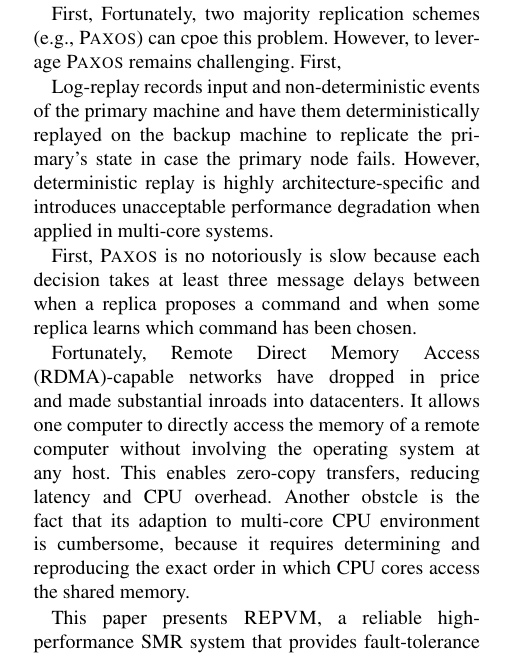
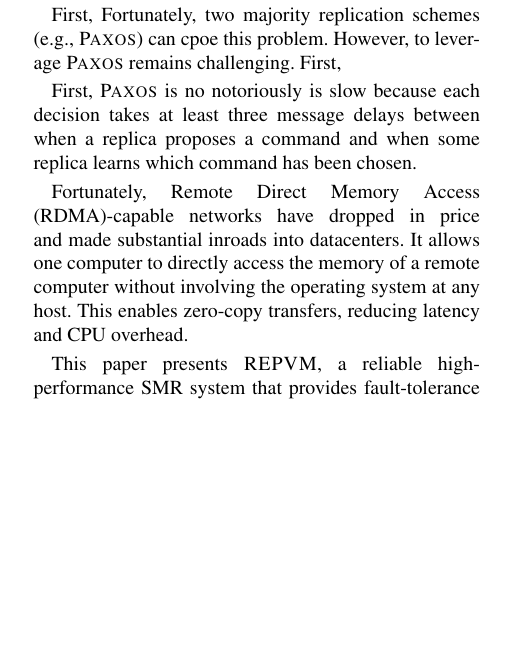
Before and after one commit to yining0417/CloudCom, a LaTeX paper (paper.tex, which reads intro.tex): part of one column of page 1 of 2 before the commit and part of one column of the page after it, cut so that both start at the same text, the shorter picture padded with empty space. Compiled offline with pdfLaTeX; a LaTeX package or settings file that is missing is left out.

Commit message:
Update intro.tex

```diff
--- a/intro.tex
+++ b/intro.tex
@@ -52,21 +53,12 @@ leverage \paxos remains challenging. First,
 % this is probably what VMware FT does (atomic test-and-set in shared disk)
 % but what if the master fails?
 %   it's a "single point of failure" -- not so good
+% VMware FT shared disk atomic test-and-set was (apparently) not replicated (one option)
 
 % P3: log-replay is highly architecture-specific and slow for multi-processor
 
 % requiring that the system have a comprehensive understanding of the instruction set being executed and the sources of external events.
 % reproducing the exact order in which CPU cores access the shared memory
-
-Log-replay records input and non-deterministic events of the primary machine and have them
-deterministically replayed on the backup machine to replicate the primary's state in case
-the primary node fails. However, deterministic replay is highly architecture-specific and
-introduces unacceptable performance degradation when applied in multi-core systems.
-
-% P4: Checkpoint-recovery based replication of virtual machines, it suffers from two problems
-% 1. network delay, but Paxos requires at least 3 message delays
-% 2. significant VM downtimes
-% 3. large amount of state that needs to be synchronized between the primary and the backup machines
 
 % P4: Our key insight is to enforce the same ordering over network interaction at all nodes
 
@@ -77,8 +69,6 @@ Fortunately, Remote Direct Memory Access (RDMA)-capable networks have dropped in
 substantial inroads into datacenters. It allows one computer to directly access the memory of
 a remote computer without involving the operating system at any host. This enables zero-copy
 transfers, reducing latency and CPU overhead.
-Another obstcle is the fact that its adaption to multi-core CPU environment is cumbersome, because
-it requires determining and reproducing the exact order in which CPU cores access the shared memory.
 
 % FT for server program inside the VM
 This paper presents \xxx, a reliable high-performance SMR system that provides fault-tolerance
```
Also changed, not shown: intro.tex (3 more changed lines).
